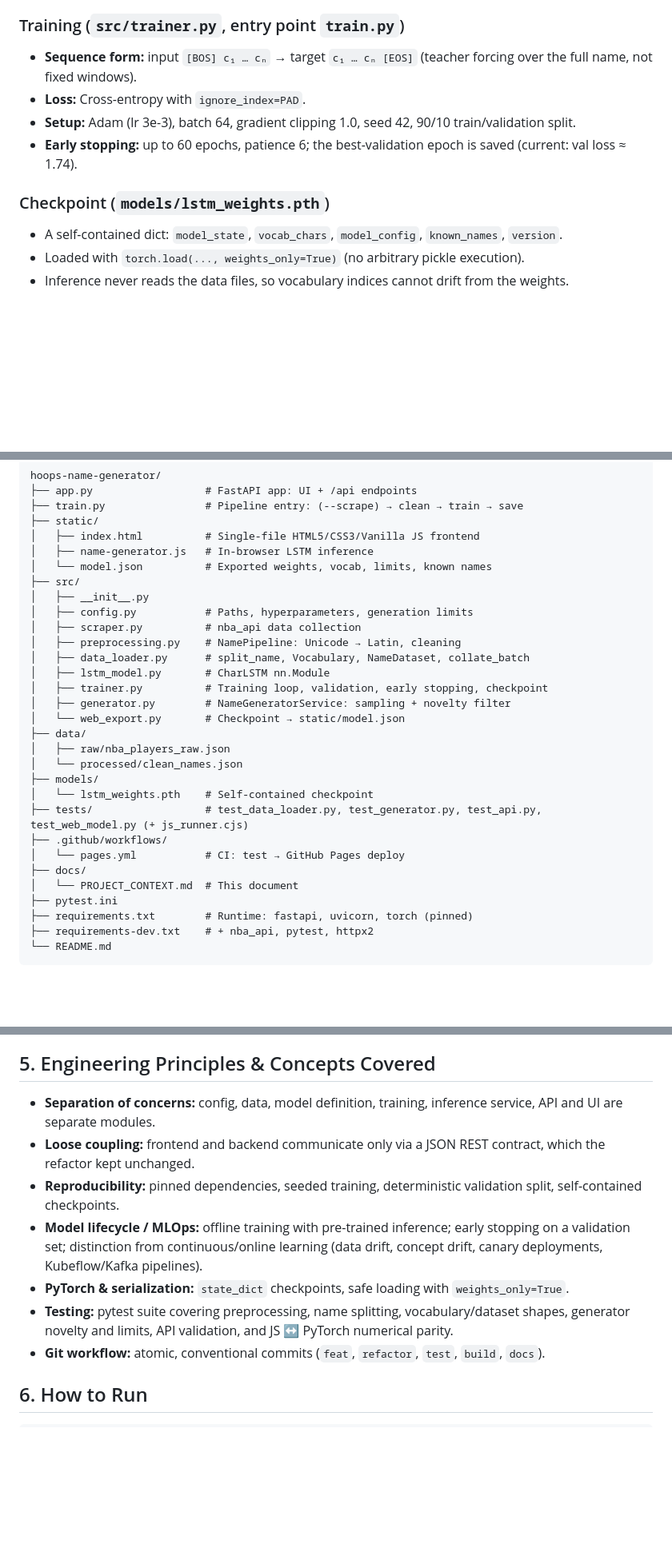
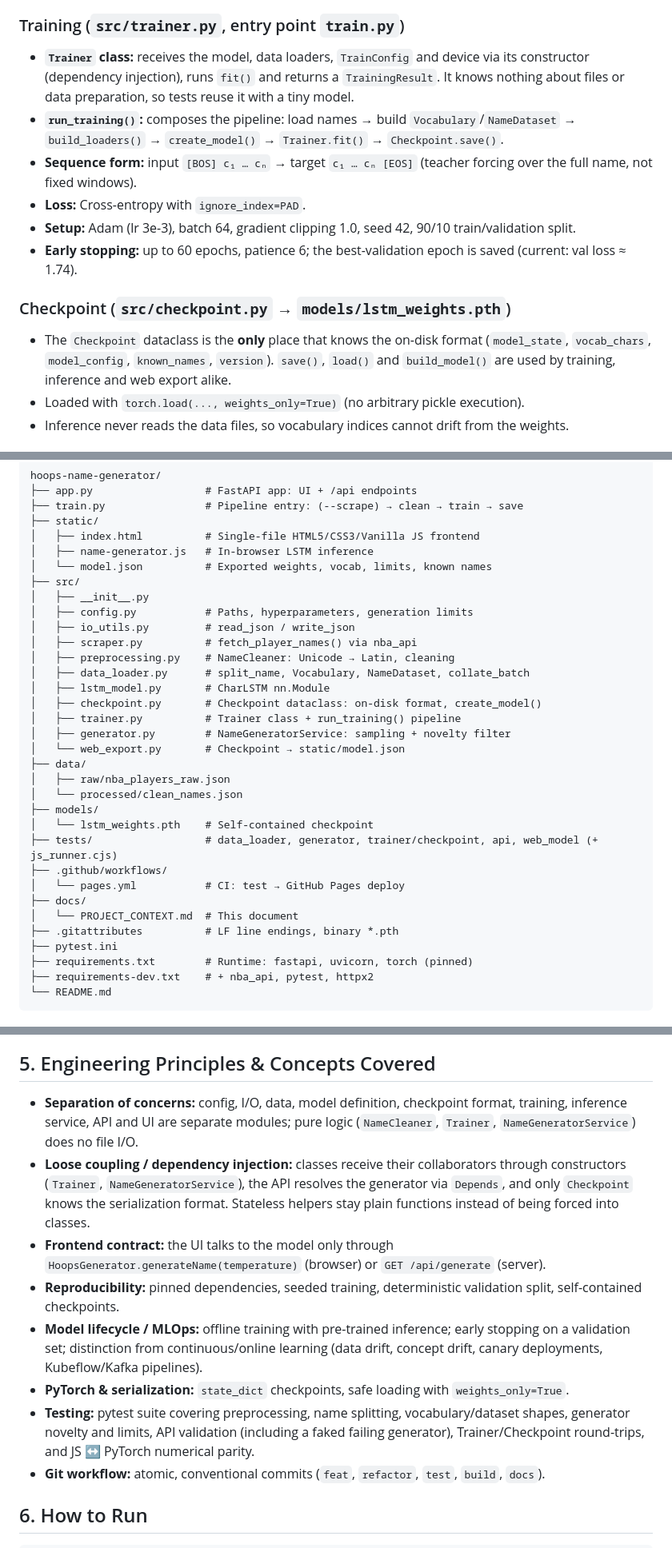
Before and after one commit to egemenilerigelen/hoops-name-generator, a Markdown page: docs/PROJECT_CONTEXT.md, 3 parts joined by grey strips. Shown at 80% size. GitHub-like rendering; blank space fills up the shorter version.

Commit message:
docs: describe module responsibilities and dependency injection

```diff
--- a/docs/PROJECT_CONTEXT.md
+++ b/docs/PROJECT_CONTEXT.md
@@ -29,13 +31,15 @@
 - `forward(x, hidden=None)` returns logits for **every** timestep plus the hidden state.
 
 ### Training (`src/trainer.py`, entry point `train.py`)
+- **`Trainer` class:** receives the model, data loaders, `TrainConfig` and device via its constructor (dependency injection), runs `fit()` and returns a `TrainingResult`. It knows nothing about files or data preparation, so tests reuse it with a tiny model.
+- **`run_training()`:** composes the pipeline: load names → build `Vocabulary`/`NameDataset` → `build_loaders()` → `create_model()` → `Trainer.fit()` → `Checkpoint.save()`.
 - **Sequence form:** input `[BOS] c₁ … cₙ` → target `c₁ … cₙ [EOS]` (teacher forcing over the full name, not fixed windows).
 - **Loss:** Cross-entropy with `ignore_index=PAD`.
 - **Setup:** Adam (lr 3e-3), batch 64, gradient clipping 1.0, seed 42, 90/10 train/validation split.
 - **Early stopping:** up to 60 epochs, patience 6; the best-validation epoch is saved (current: val loss ≈ 1.74).
 
-### Checkpoint (`models/lstm_weights.pth`)
-- A self-contained dict: `model_state`, `vocab_chars`, `model_config`, `known_names`, `version`.
+### Checkpoint (`src/checkpoint.py` → `models/lstm_weights.pth`)
+- The `Checkpoint` dataclass is the **only** place that knows the on-disk format (`model_state`, `vocab_chars`, `model_config`, `known_names`, `version`). `save()`, `load()` and `build_model()` are used by training, inference and web export alike.
 - Loaded with `torch.load(..., weights_only=True)` (no arbitrary pickle execution).
 - Inference never reads the data files, so vocabulary indices cannot drift from the weights.
 
@@ -76,11 +81,13 @@ hoops-name-generator/
 ├── src/
 │   ├── __init__.py
 │   ├── config.py           # Paths, hyperparameters, generation limits
-│   ├── scraper.py          # nba_api data collection
-│   ├── preprocessing.py    # NamePipeline: Unicode → Latin, cleaning
+│   ├── io_utils.py         # read_json / write_json
+│   ├── scraper.py          # fetch_player_names() via nba_api
+│   ├── preprocessing.py    # NameCleaner: Unicode → Latin, cleaning
 │   ├── data_loader.py      # split_name, Vocabulary, NameDataset, collate_batch
 │   ├── lstm_model.py       # CharLSTM nn.Module
-│   ├── trainer.py          # Training loop, validation, early stopping, checkpoint
+│   ├── checkpoint.py       # Checkpoint dataclass: on-disk format, create_model()
+│   ├── trainer.py          # Trainer class + run_training() pipeline
 │   ├── generator.py        # NameGeneratorService: sampling + novelty filter
 │   └── web_export.py       # Checkpoint → static/model.json
 ├── data/
@@ -88,11 +95,12 @@ hoops-name-generator/
 │   └── processed/clean_names.json
 ├── models/
 │   └── lstm_weights.pth    # Self-contained checkpoint
-├── tests/                  # test_data_loader.py, test_generator.py, test_api.py, test_web_model.py (+ js_runner.cjs)
+├── tests/                  # data_loader, generator, trainer/checkpoint, api, web_model (+ js_runner.cjs)
 ├── .github/workflows/
 │   └── pages.yml           # CI: test → GitHub Pages deploy
 ├── docs/
 │   └── PROJECT_CONTEXT.md  # This document
+├── .gitattributes          # LF line endings, binary *.pth
 ├── pytest.ini
 ├── requirements.txt        # Runtime: fastapi, uvicorn, torch (pinned)
 ├── requirements-dev.txt    # + nba_api, pytest, httpx2
@@ -112,12 +120,13 @@ hoops-name-generator/
 
 ## 5. Engineering Principles & Concepts Covered
 
-- **Separation of concerns:** config, data, model definition, training, inference service, API and UI are separate modules.
-- **Loose coupling:** frontend and backend communicate only via a JSON REST contract, which the refactor kept unchanged.
+- **Separation of concerns:** config, I/O, data, model definition, checkpoint format, training, inference service, API and UI are separate modules; pure logic (`NameCleaner`, `Trainer`, `NameGeneratorService`) does no file I/O.
+- **Loose coupling / dependency injection:** classes receive their collaborators through constructors (`Trainer`, `NameGeneratorService`), the API resolves the generator via `Depends`, and only `Checkpoint` knows the serialization format. Stateless helpers stay plain functions instead of being forced into classes.
+- **Frontend contract:** the UI talks to the model only through `HoopsGenerator.generateName(temperature)` (browser) or `GET /api/generate` (server).
 - **Reproducibility:** pinned dependencies, seeded training, deterministic validation split, self-contained checkpoints.
 - **Model lifecycle / MLOps:** offline training with pre-trained inference; early stopping on a validation set; distinction from continuous/online learning (data drift, concept drift, canary deployments, Kubeflow/Kafka pipelines).
 - **PyTorch & serialization:** `state_dict` checkpoints, safe loading with `weights_only=True`.
-- **Testing:** pytest suite covering preprocessing, name splitting, vocabulary/dataset shapes, generator novelty and limits, API validation, and JS ↔ PyTorch numerical parity.
+- **Testing:** pytest suite covering preprocessing, name splitting, vocabulary/dataset shapes, generator novelty and limits, API validation (including a faked failing generator), Trainer/Checkpoint round-trips, and JS ↔ PyTorch numerical parity.
 - **Git workflow:** atomic, conventional commits (`feat`, `refactor`, `test`, `build`, `docs`).
 
 ## 6. How to Run
```
Also changed, not shown: other parts of docs/PROJECT_CONTEXT.md (+6 -3 lines), README.md (+5 -3 lines).
